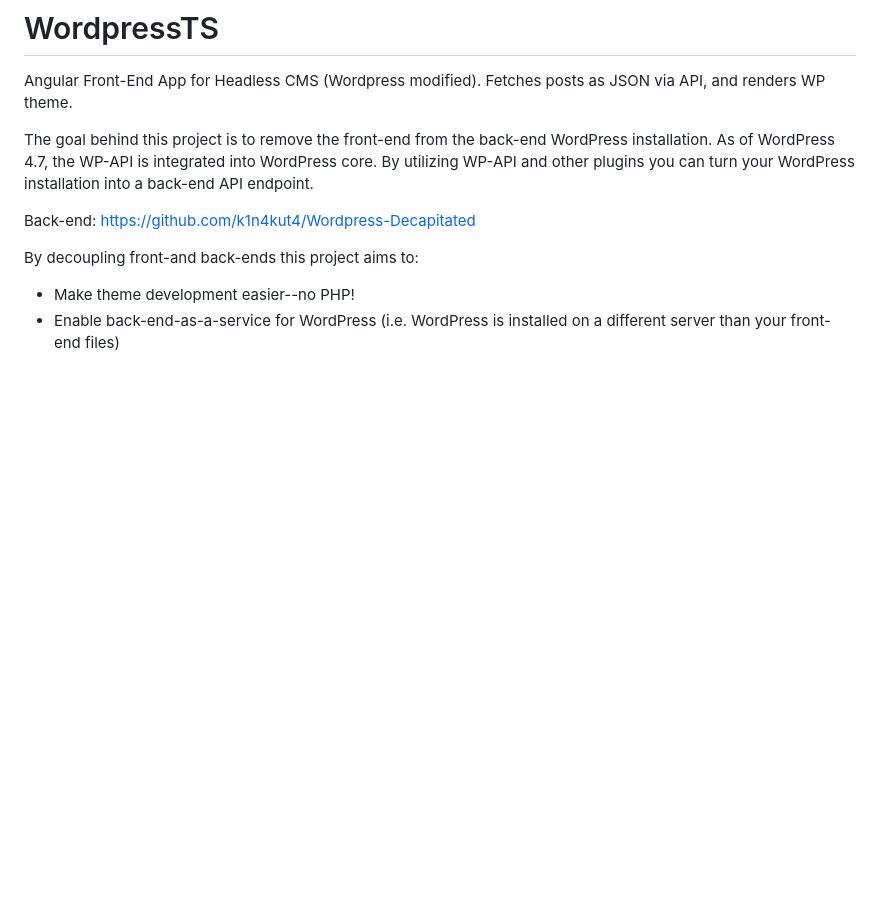
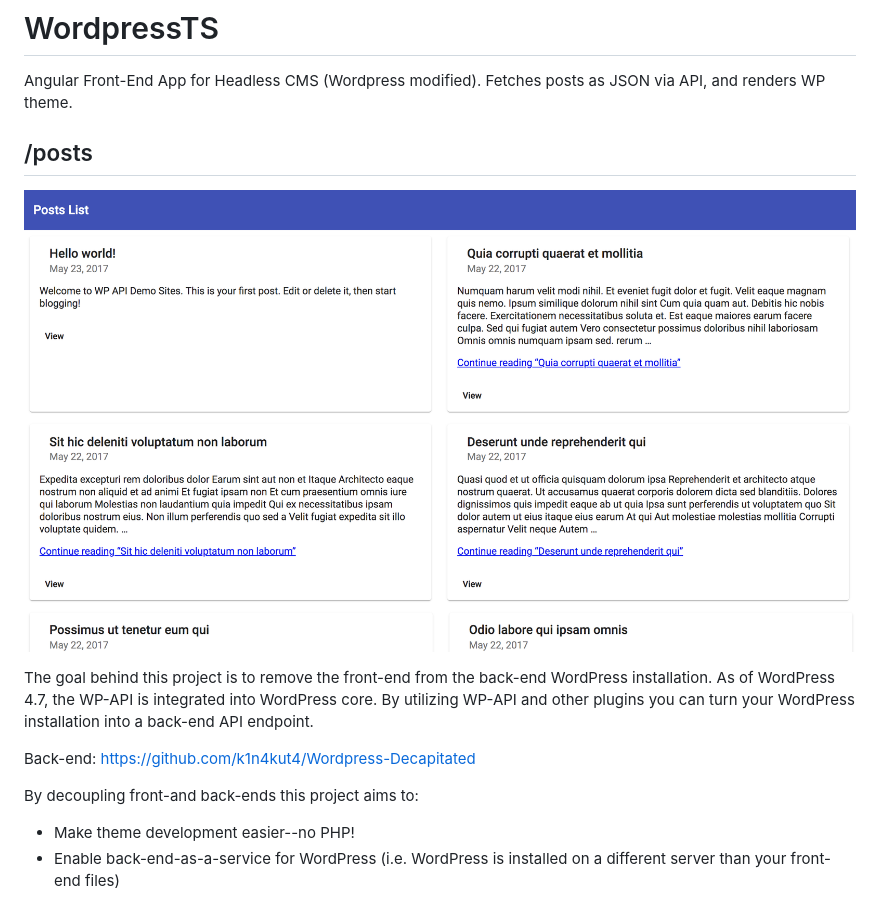
Before and after one commit to MathematicusLucian/WordpressTS, a Markdown page: README.md, the part around the change. Rendered like a GitHub page; pictures changed too: readme_imgs/v8vicvkck.png (added); blank space fills up the shorter version.

Commit message:
readme_imgs

```diff
--- a/README.md
+++ b/README.md
@@ -1,5 +1,8 @@
 # WordpressTS
 Angular Front-End App for Headless CMS (Wordpress modified). Fetches posts as JSON via API, and renders WP theme.
+
+## /posts
+![posts](./readme_imgs/v8vicvkck.png)
 
 The goal behind this project is to remove the front-end from the back-end WordPress installation. As of WordPress 4.7, the WP-API is integrated into WordPress core. By utilizing WP-API and other plugins you can turn your WordPress installation into a back-end API endpoint.
 
```
